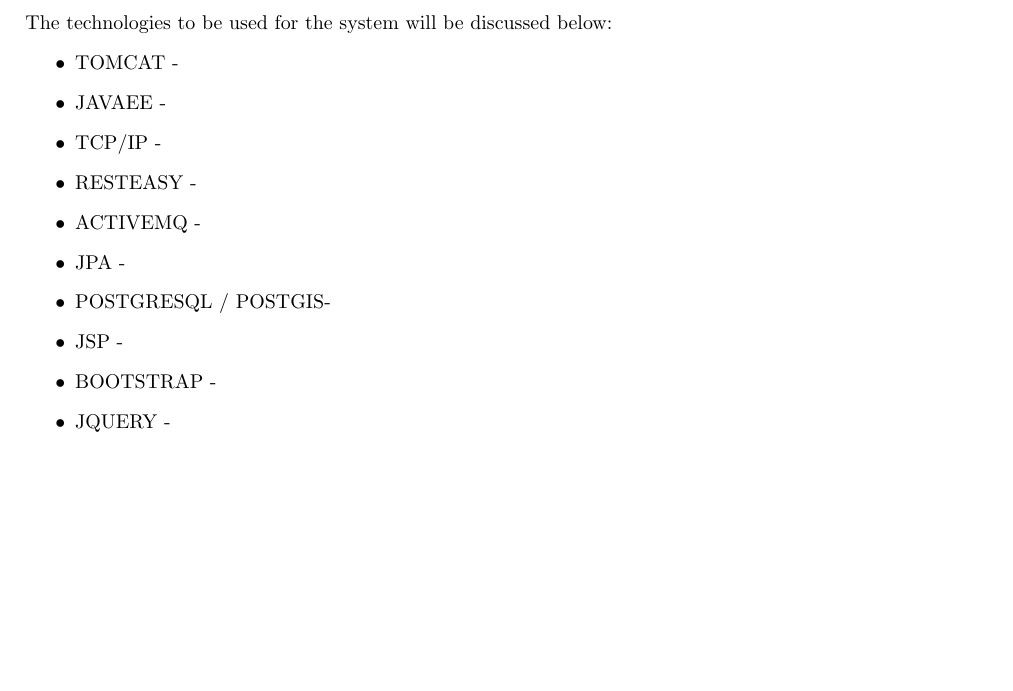
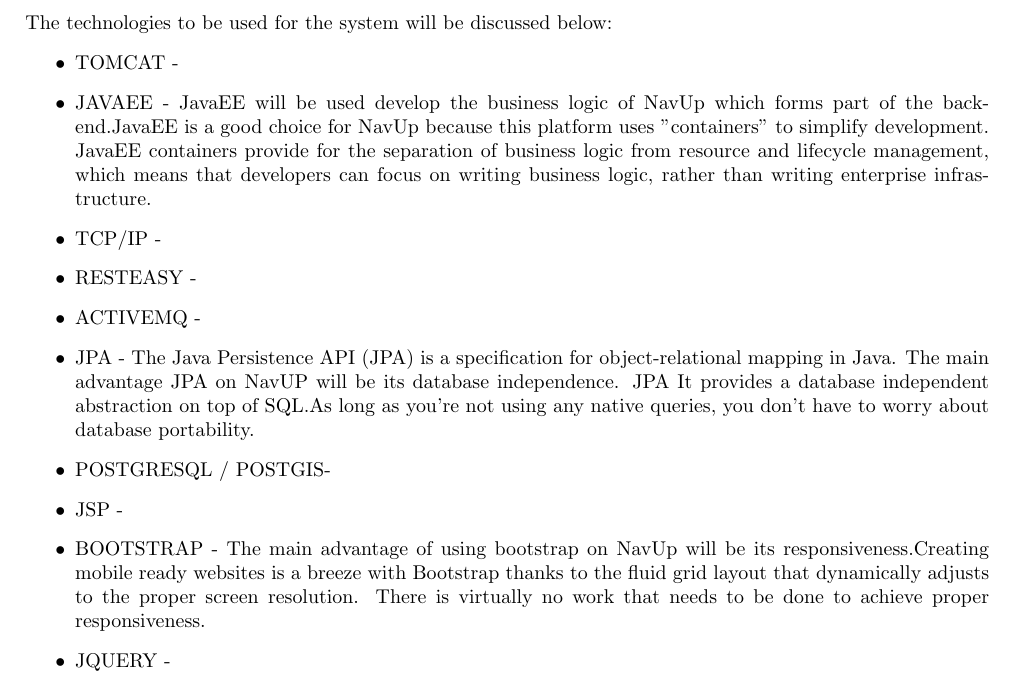
Before and after one commit to Rob0girl/Team-Scala, a LaTeX problem sheet (Assignment2.tex, which reads technologies/technologies.tex): part of page 3 of 3, cut so that both start at the same text, the shorter picture padded with empty space. Compiled offline with pdfLaTeX.

Commit message:
Added some reasons for our technology choices

```diff
--- a/technologies/technologies.tex
+++ b/technologies/technologies.tex
@@ -4,7 +4,7 @@
 \begin{itemize}
 	\item TOMCAT -
 
-	\item JAVAEE -
+	\item JAVAEE - JavaEE will be used develop the business logic of NavUp which forms part of the backend.JavaEE is a good choice for NavUp because this platform uses "containers" to simplify development. JavaEE containers provide for the separation of business logic from resource and lifecycle management, which means that developers can focus on writing business logic, rather than writing enterprise infrastructure.
 
 	\item TCP/IP -
 
@@ -12,7 +12,7 @@
 
 	\item ACTIVEMQ -
 
-	\item JPA -
+	\item JPA - The Java Persistence API (JPA) is a specification for object-relational mapping in Java. The main advantage JPA on NavUP will be its database independence. JPA It provides a database independent abstraction on top of SQL.As long as you’re not using any native queries, you don’t have to worry about database portability.
 
 	\item POSTGRESQL / POSTGIS-
 
@@ -20,7 +20,7 @@
 
 	\item JSP -
 
-	\item BOOTSTRAP -
+	\item BOOTSTRAP - The main advantage of using bootstrap on NavUp will be its responsiveness.Creating mobile ready websites is a breeze with Bootstrap thanks to the fluid grid layout that dynamically adjusts to the proper screen resolution. There is virtually no work that needs to be done to achieve proper responsiveness.
 
 	\item JQUERY -
 
```
